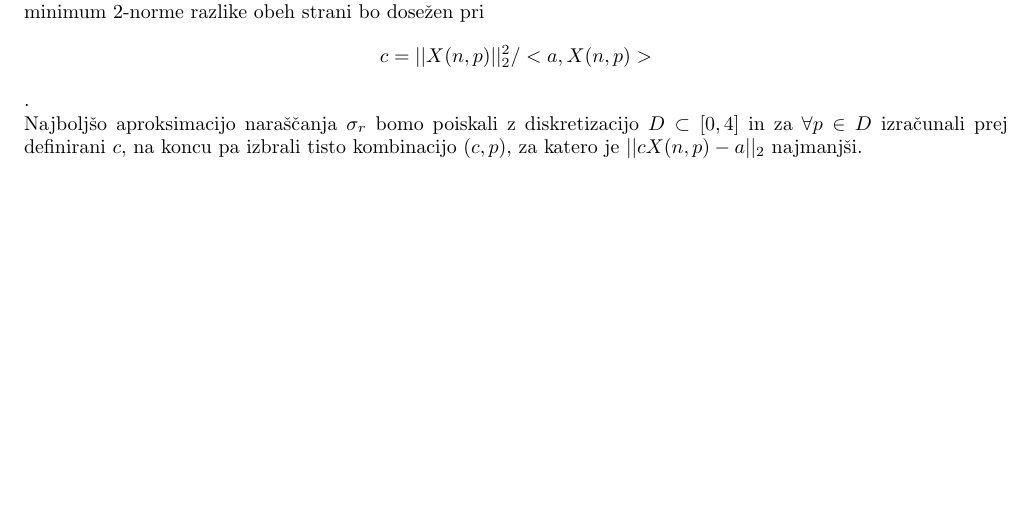
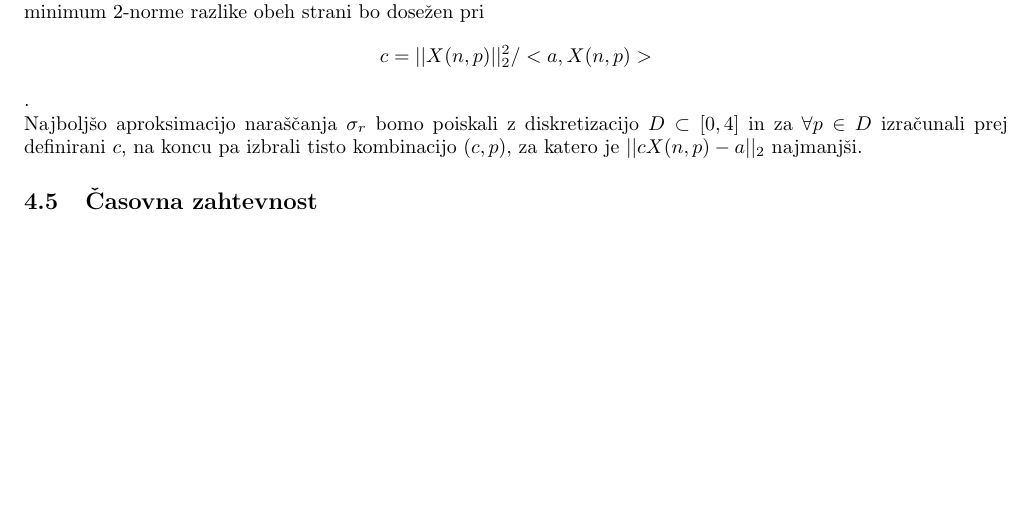
Before and after one commit to kuco23/Sigma-Irregularity, a LaTeX document (porocilo.tex): part of page 4 of 4, cut so that both start at the same text. Compiled offline with pdfLaTeX.

Commit message:
Update porocilo.tex

```diff
--- a/porocilo.tex
+++ b/porocilo.tex
@@ -170,5 +170,6 @@ z diskretizacijo $D \subset [0, 4]$ in za $\forall p \in D$
 izračunali prej definirani $c$, na koncu pa izbrali tisto kombinacijo
 $(c, p)$, za katero je $||cX(n, p) - a||_{2}$ najmanjši.
 
+\subsection{Časovna zahtevnost}
 
 \end{document}
```
